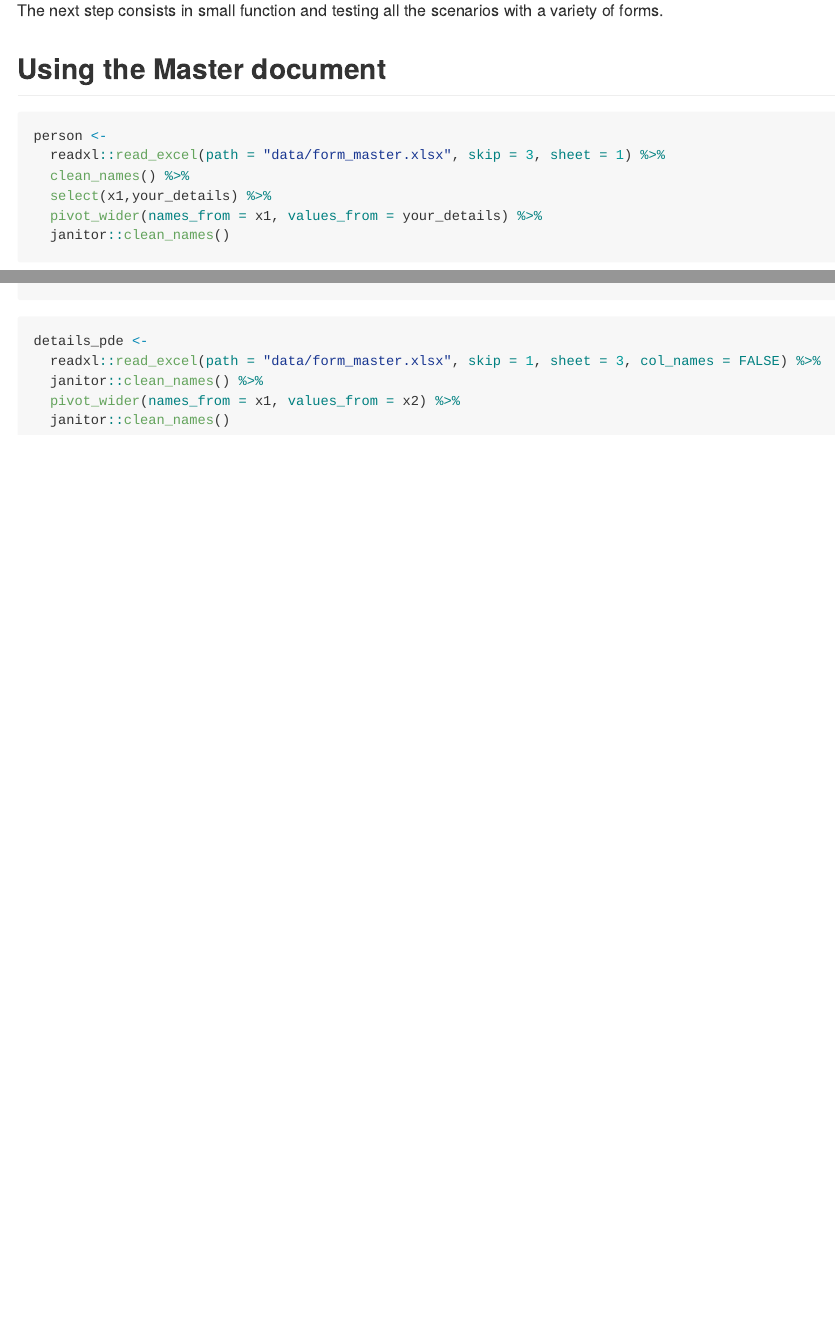
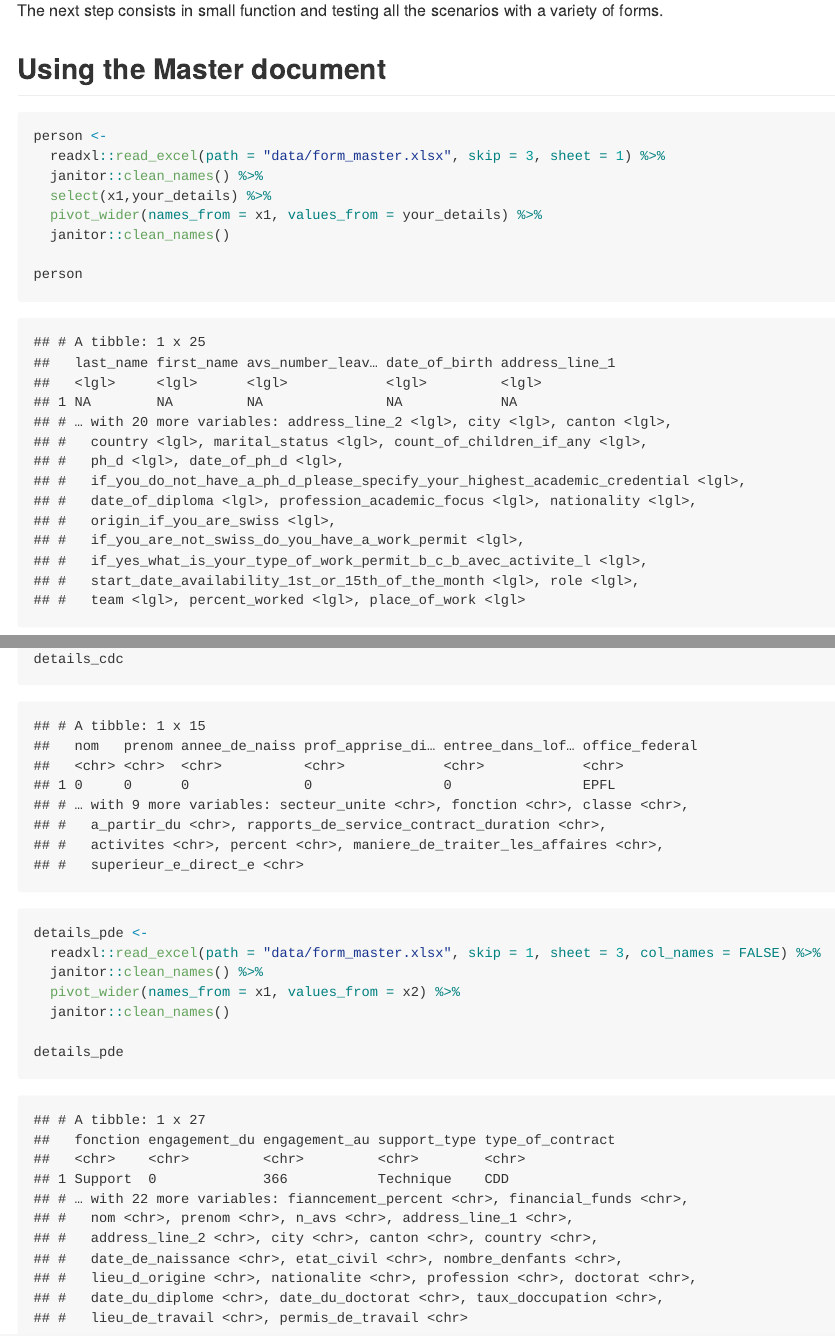
Before and after one commit to dfloresag/autoHiring, an R Markdown document (README.Rmd): the page in a window 1100 px wide, from 1640 px down before the commit and from 2260 px down after it, so that both start at the same text, and a second part further down, joined at a grey line. The pictures show the output file README.md that the author committed with the source, drawn offline in the style of GitHub.

Commit message:
Displays the contents extracted from the sheets

````diff
--- a/README.Rmd
+++ b/README.Rmd
@@ -94,28 +94,33 @@ The next step consists in small function and testing all the scenarios with a va
 
 ## Using the Master document
 
-```{r extract_person}
+```{r extract_person, message = FALSE}
 person <-
   readxl::read_excel(path = "data/form_master.xlsx", skip = 3, sheet = 1) %>%
-  clean_names() %>%
+  janitor::clean_names() %>%
   select(x1,your_details) %>%
   pivot_wider(names_from = x1, values_from = your_details) %>%
   janitor::clean_names()
+
+person
 ```
 
 
-```{r extract_person_cdc}
+```{r extract_person_cdc, message = FALSE}
 details_cdc <-
   readxl::read_excel(path = "data/form_master.xlsx", skip = 1, sheet = 2, col_names = FALSE) %>%
   janitor::clean_names() %>%
   pivot_wider(names_from = x1, values_from = x2) %>%
   janitor::clean_names()
+details_cdc
 ```
 
-```{r extract_person_pde}
+```{r extract_person_pde, message = FALSE}
 details_pde <-
   readxl::read_excel(path = "data/form_master.xlsx", skip = 1, sheet = 3, col_names = FALSE) %>%
   janitor::clean_names() %>%
   pivot_wider(names_from = x1, values_from = x2) %>%
   janitor::clean_names()
+
+details_pde
 ```
````
Also changed, not shown: PDE/README.html (deleted), README.md.
